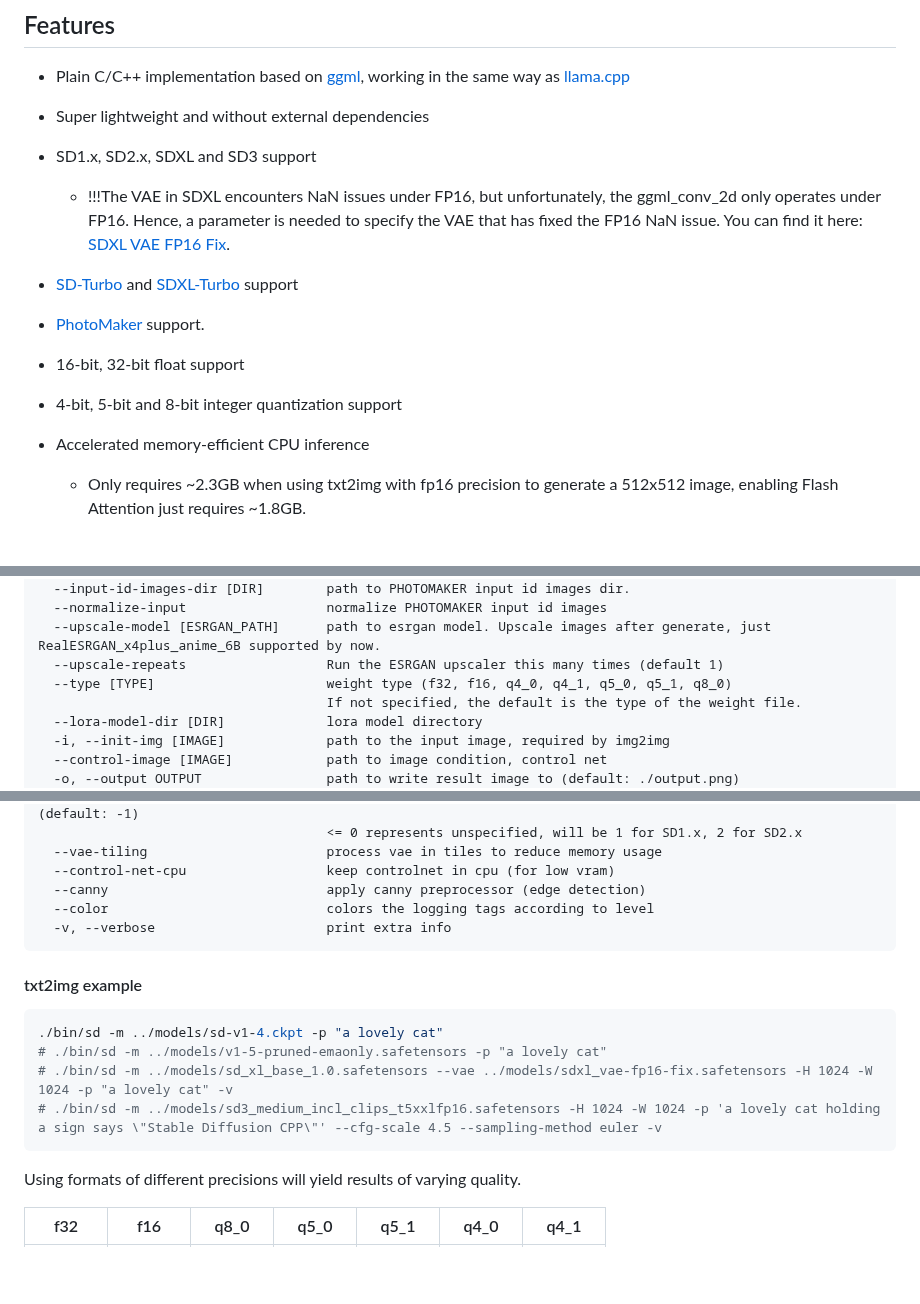
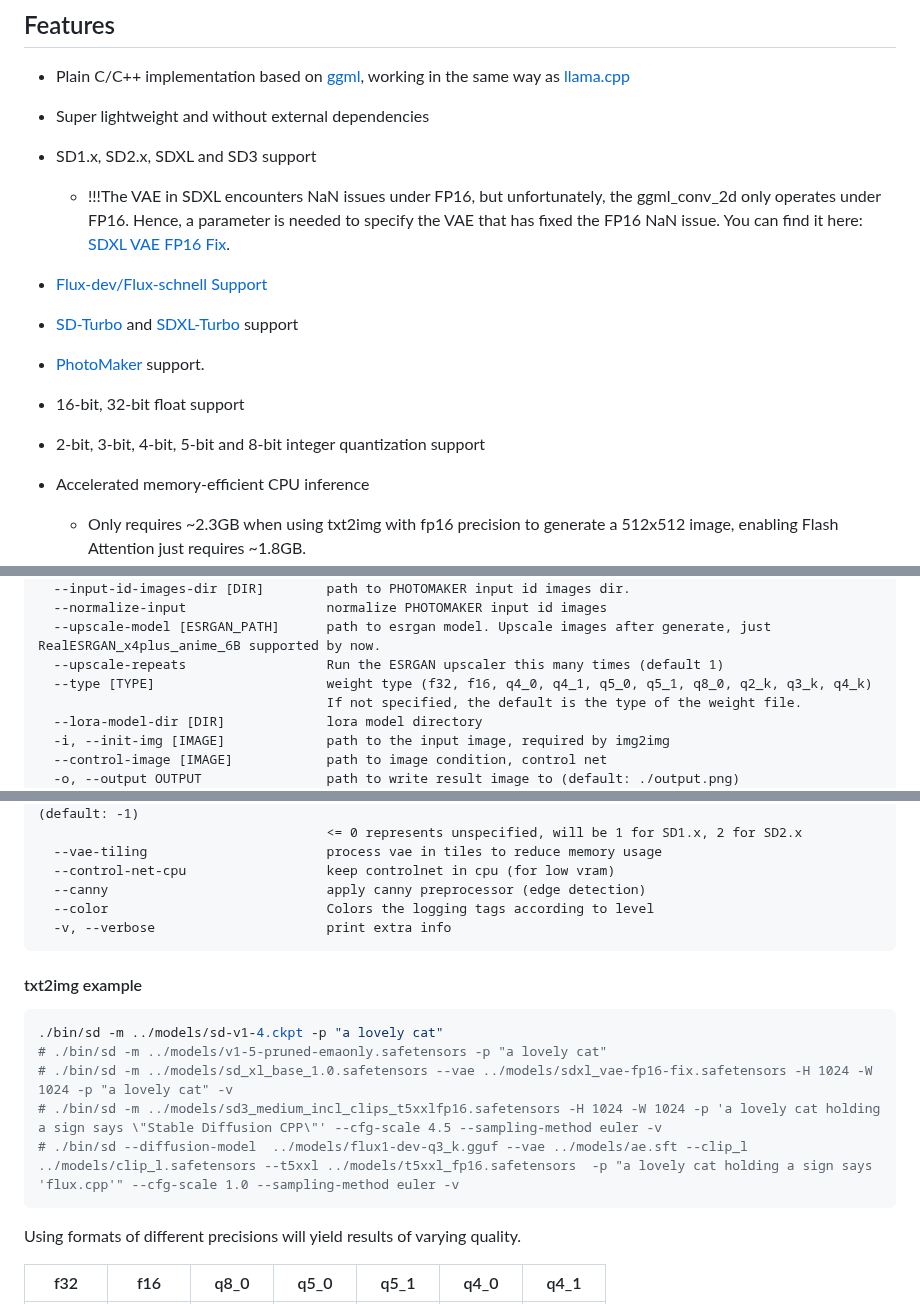
Before and after one commit to leejet/stable-diffusion.cpp, a Markdown page: README.md, 3 parts joined by grey strips. GitHub-like rendering; blank space fills up the shorter version.

````diff
--- a/README.md
+++ b/README.md
@@ -12,11 +12,12 @@ Inference of [Stable Diffusion](https://github.com/CompVis/stable-diffusion) in
 - Super lightweight and without external dependencies
 - SD1.x, SD2.x, SDXL and SD3 support
     - !!!The VAE in SDXL encounters NaN issues under FP16, but unfortunately, the ggml_conv_2d only operates under FP16. Hence, a parameter is needed to specify the VAE that has fixed the FP16 NaN issue. You can find it here: [SDXL VAE FP16 Fix](https://huggingface.co/madebyollin/sdxl-vae-fp16-fix/blob/main/sdxl_vae.safetensors).
+- [Flux-dev/Flux-schnell Support](./docs/flux.md)
 
 - [SD-Turbo](https://huggingface.co/stabilityai/sd-turbo) and [SDXL-Turbo](https://huggingface.co/stabilityai/sdxl-turbo) support
 - [PhotoMaker](https://github.com/TencentARC/PhotoMaker) support.
 - 16-bit, 32-bit float support
-- 4-bit, 5-bit and 8-bit integer quantization support
+- 2-bit, 3-bit, 4-bit, 5-bit and 8-bit integer quantization support
 - Accelerated memory-efficient CPU inference
     - Only requires ~2.3GB when using txt2img with fp16 precision to generate a 512x512 image, enabling Flash Attention just requires ~1.8GB.
 - AVX, AVX2 and AVX512 support for x86 architectures
@@ -171,7 +171,7 @@ arguments:
   --normalize-input                  normalize PHOTOMAKER input id images
   --upscale-model [ESRGAN_PATH]      path to esrgan model. Upscale images after generate, just RealESRGAN_x4plus_anime_6B supported by now.
   --upscale-repeats                  Run the ESRGAN upscaler this many times (default 1)
-  --type [TYPE]                      weight type (f32, f16, q4_0, q4_1, q5_0, q5_1, q8_0)
+  --type [TYPE]                      weight type (f32, f16, q4_0, q4_1, q5_0, q5_1, q8_0, q2_k, q3_k, q4_k)
                                      If not specified, the default is the type of the weight file.
   --lora-model-dir [DIR]             lora model directory
   -i, --init-img [IMAGE]             path to the input image, required by img2img
@@ -198,7 +198,7 @@ arguments:
   --vae-tiling                       process vae in tiles to reduce memory usage
   --control-net-cpu                  keep controlnet in cpu (for low vram)
   --canny                            apply canny preprocessor (edge detection)
-  --color                            colors the logging tags according to level
+  --color                            Colors the logging tags according to level
   -v, --verbose                      print extra info
 ```
 
@@ -209,6 +209,7 @@ arguments:
 # ./bin/sd -m ../models/v1-5-pruned-emaonly.safetensors -p "a lovely cat"
 # ./bin/sd -m ../models/sd_xl_base_1.0.safetensors --vae ../models/sdxl_vae-fp16-fix.safetensors -H 1024 -W 1024 -p "a lovely cat" -v
 # ./bin/sd -m ../models/sd3_medium_incl_clips_t5xxlfp16.safetensors -H 1024 -W 1024 -p 'a lovely cat holding a sign says \"Stable Diffusion CPP\"' --cfg-scale 4.5 --sampling-method euler -v
+# ./bin/sd --diffusion-model  ../models/flux1-dev-q3_k.gguf --vae ../models/ae.sft --clip_l ../models/clip_l.safetensors --t5xxl ../models/t5xxl_fp16.safetensors  -p "a lovely cat holding a sign says 'flux.cpp'" --cfg-scale 1.0 --sampling-method euler -v
 ```
 
 Using formats of different precisions will yield results of varying quality.
````
Also changed, not shown: other parts of README.md (+0 -1 lines), docs/flux.md (added, +63 -0 lines), assets/flux/flux1-dev-q2_k.png (added), assets/flux/flux1-dev-q3_k.png (added), assets/flux/flux1-dev-q4_0.png (added), assets/flux/flux1-dev-q8_0 with lora.png (added), assets/flux/flux1-dev-q8_0.png (added), assets/flux/flux1-schnell-q8_0.png (added), 1 other file.
